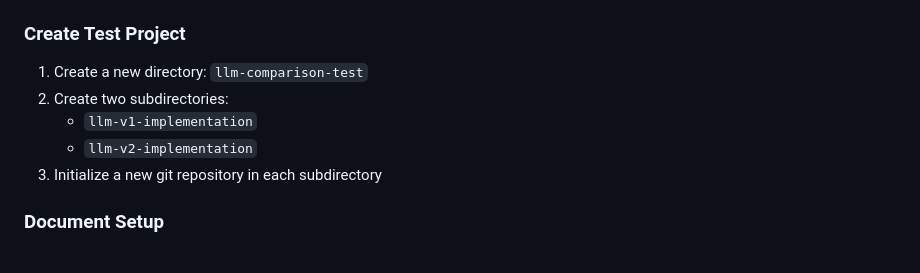
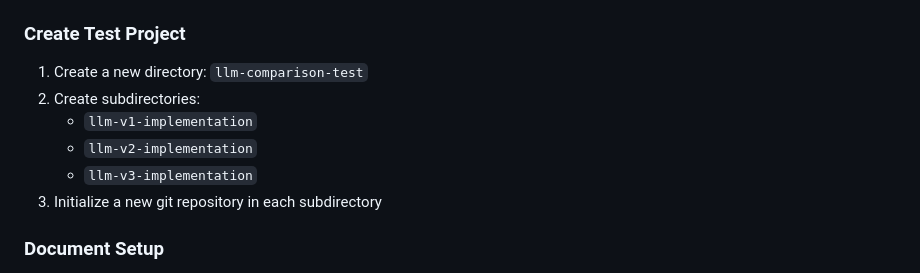
Before and after one commit to abhayIII/llm-v1-implementation, a Markdown page: README.md, the part around the change. Drawn GitHub-style.

```diff
--- a/README.md
+++ b/README.md
@@ -5,9 +5,10 @@
 
 ### Create Test Project
 1. Create a new directory: `llm-comparison-test`
-2. Create two subdirectories:
+2. Create subdirectories:
    - `llm-v1-implementation`
    - `llm-v2-implementation`
+   - `llm-v3-implementation`
 3. Initialize a new git repository in each subdirectory
 
 ### Document Setup
```
